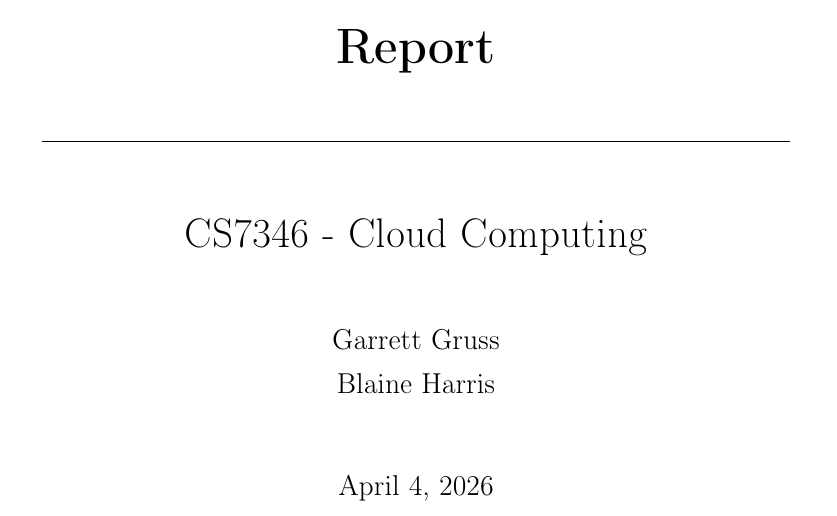
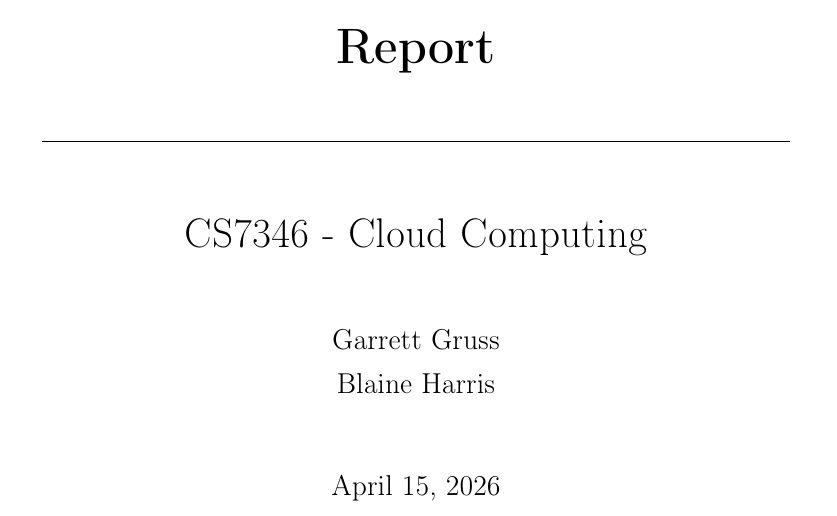
Before and after one commit to GarrettGruss/CS7346-401-report, a LaTeX paper (docs/report/main.tex, which reads docs/report/title_page.tex): part of page 1 of 49, cut so that both start at the same text. Compiled offline with pdfLaTeX.

Commit message:
updated date

```diff
--- a/docs/report/title_page.tex
+++ b/docs/report/title_page.tex
@@ -17,7 +17,7 @@
   }
   \vspace{0.4in}
 
-  {\large April 4, 2026\par}
+  {\large April 15, 2026\par}
 
   \vfill
 \end{titlepage}
```
